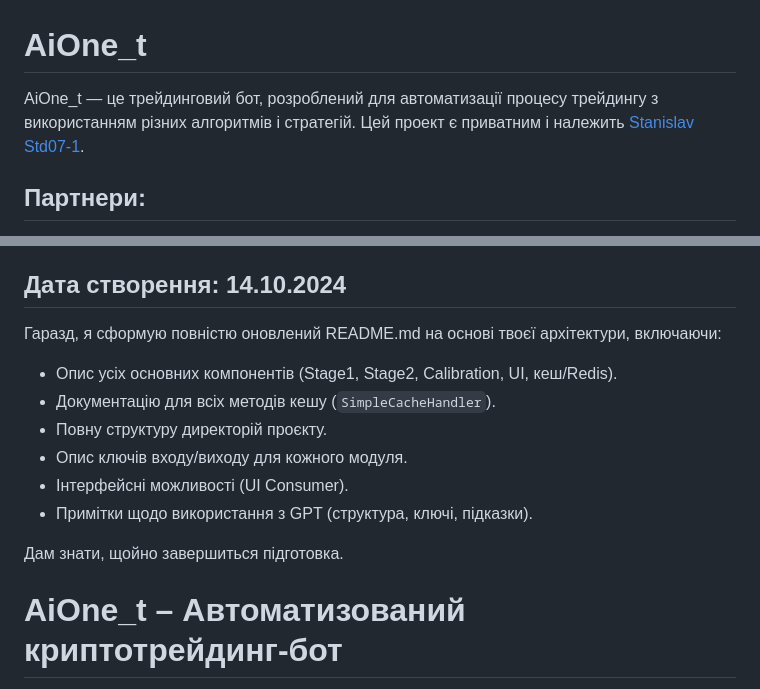
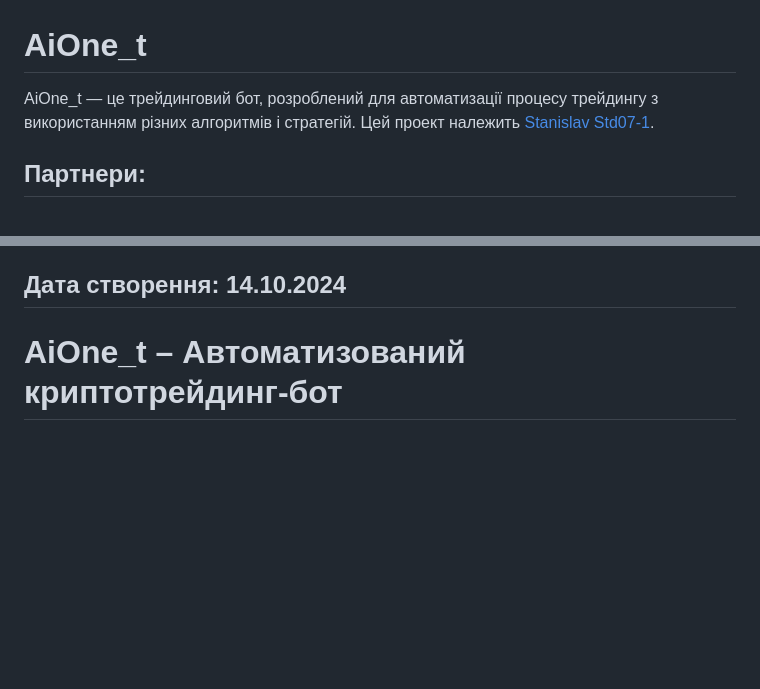
Before and after one commit to Std07-1/AiOne_t_v2, a Markdown page: README.md, 2 parts joined by grey strips. Rendered like a GitHub page; blank space fills up the shorter version.

```diff
--- a/README.md
+++ b/README.md
@@ -1,6 +1,6 @@
 # AiOne_t
 
-AiOne_t — це трейдинговий бот, розроблений для автоматизації процесу трейдингу з використанням різних алгоритмів і стратегій. Цей проект є приватним і належить [Stanislav Std07-1](https://github.com/Std07-1).
+AiOne_t — це трейдинговий бот, розроблений для автоматизації процесу трейдингу з використанням різних алгоритмів і стратегій. Цей проект належить [Stanislav Std07-1](https://github.com/Std07-1).
 
 ## Партнери:
 Проект реалізується [Stanislav Std07-1](https://github.com/Std07-1).
@@ -15,17 +15,6 @@ Stdst07.1@gmail.com
 
 
 ## Дата створення: 14.10.2024
-
-Гаразд, я сформую повністю оновлений README.md на основі твоєї архітектури, включаючи:
-
-* Опис усіх основних компонентів (Stage1, Stage2, Calibration, UI, кеш/Redis).
-* Документацію для всіх методів кешу (`SimpleCacheHandler`).
-* Повну структуру директорій проєкту.
-* Опис ключів входу/виходу для кожного модуля.
-* Інтерфейсні можливості (UI Consumer).
-* Примітки щодо використання з GPT (структура, ключі, підказки).
-
-Дам знати, щойно завершиться підготовка.
 
 
 # AiOne\_t – Автоматизований криптотрейдинг-бот
```
